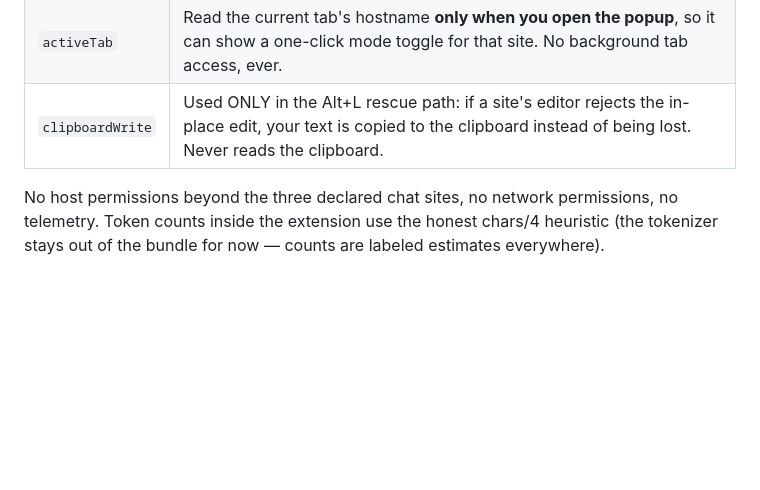
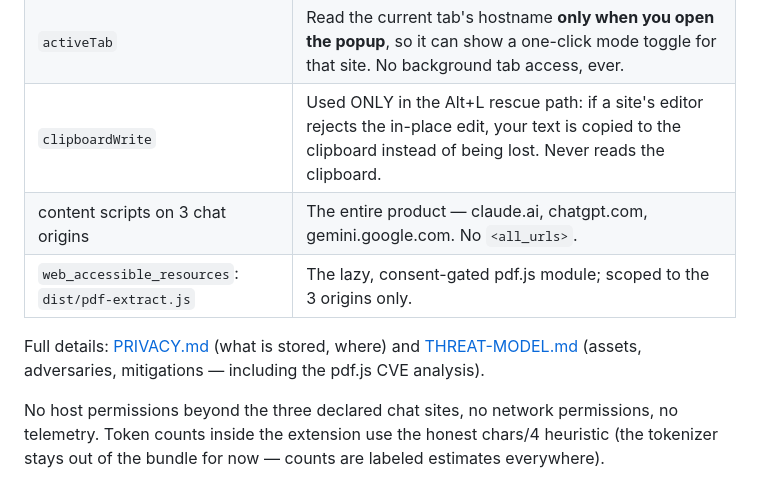
Before and after one commit to MRLNT/iamtoolazy, a Markdown page: packages/extension/README.md, the part around the change. GitHub-like rendering; blank space fills up the shorter version.

Commit message:
docs: privacy policy and threat model

```diff
--- a/packages/extension/README.md
+++ b/packages/extension/README.md
@@ -109,6 +109,12 @@ composer for review — nothing is sent until you send it.
 | `storage` | Per-site mode + the local ledger. |
 | `activeTab` | Read the current tab's hostname **only when you open the popup**, so it can show a one-click mode toggle for that site. No background tab access, ever. |
 | `clipboardWrite` | Used ONLY in the Alt+L rescue path: if a site's editor rejects the in-place edit, your text is copied to the clipboard instead of being lost. Never reads the clipboard. |
+| content scripts on 3 chat origins | The entire product — claude.ai, chatgpt.com, gemini.google.com. No `<all_urls>`. |
+| `web_accessible_resources`: `dist/pdf-extract.js` | The lazy, consent-gated pdf.js module; scoped to the 3 origins only. |
+
+Full details: [PRIVACY.md](../../PRIVACY.md) (what is stored, where) and
+[THREAT-MODEL.md](../../THREAT-MODEL.md) (assets, adversaries,
+mitigations — including the pdf.js CVE analysis).
 
 No host permissions beyond the three declared chat sites, no network
 permissions, no telemetry. Token counts inside the extension use the
```
Also changed, not shown: PRIVACY.md (added, +82 -0 lines), THREAT-MODEL.md (added, +102 -0 lines).
